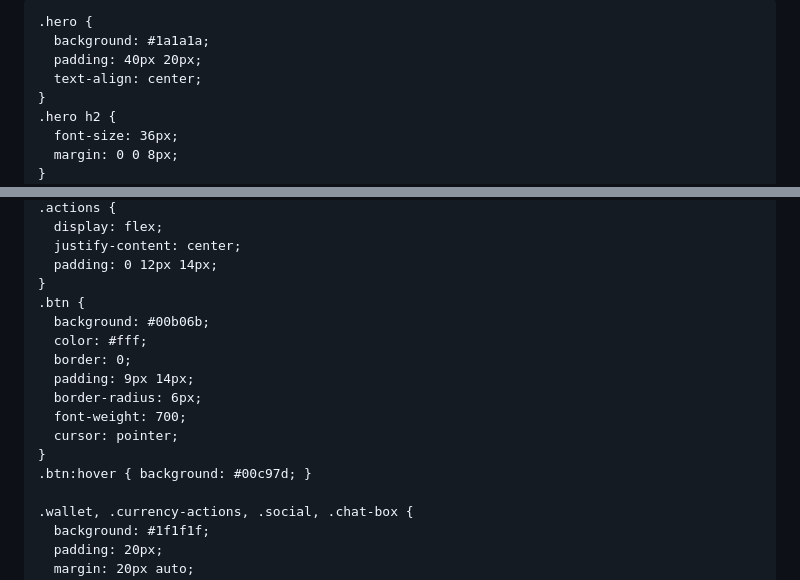
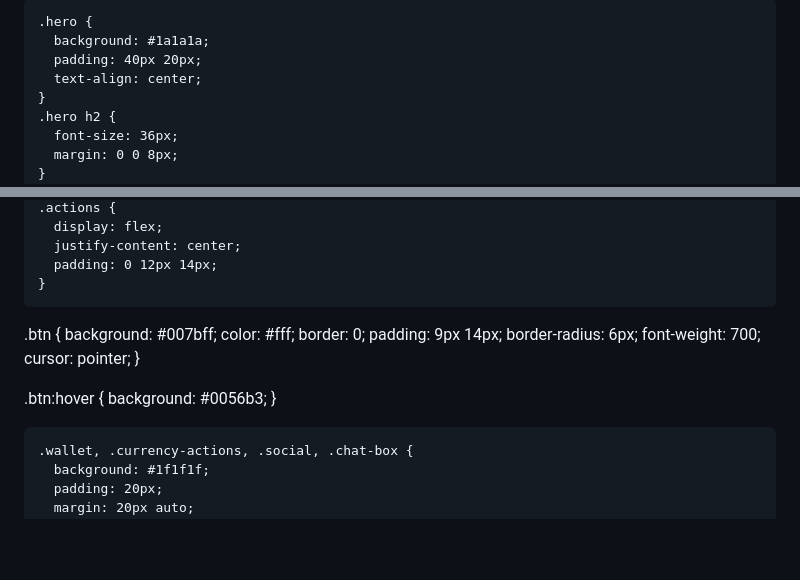
Before and after one commit to lomov0/khanblox, a Markdown page: README.md, 2 parts joined by grey strips. Rendered like a GitHub page; blank space fills up the shorter version.

Commit message:
Updated KhanBlox!

```diff
--- a/README.md
+++ b/README.md
@@ -2,7 +2,7 @@
 <html lang="en">
 <head>
 <meta charset="UTF-8">
-<title>KhanBlox v1.3.4</title>
+<title>KhanBlox v1.4.1</title>
 <style>
   * { box-sizing: border-box; }
   body {
@@ -252,16 +252,19 @@
       justify-content: center;
       padding: 0 12px 14px;
     }
-    .btn {
-      background: #00b06b;
-      color: #fff;
-      border: 0;
-      padding: 9px 14px;
-      border-radius: 6px;
-      font-weight: 700;
-      cursor: pointer;
-    }
-    .btn:hover { background: #00c97d; }
+   .btn {
+  background: #007bff;
+  color: #fff;
+  border: 0;
+  padding: 9px 14px;
+  border-radius: 6px;
+  font-weight: 700;
+  cursor: pointer;
+}
+
+.btn:hover {
+  background: #0056b3;
+}
 
     .wallet, .currency-actions, .social, .chat-box {
       background: #1f1f1f;
```
Also changed, not shown: other parts of README.md (+141 -56 lines).
